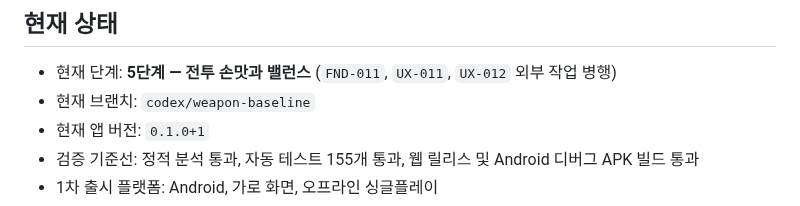
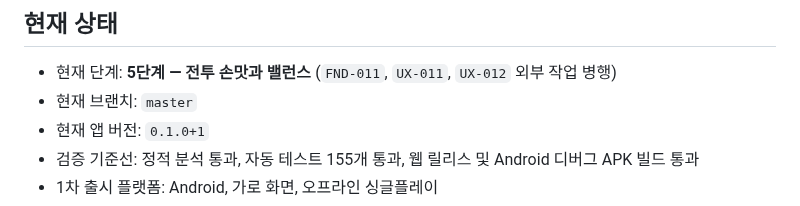
Before and after one commit to jinygod/Joseon-Dynasty-Survival, a Markdown page: docs/master-development-todo.md, the part around the change. Rendered like a GitHub page.

Commit message:
docs: record weapon baseline merge

```diff
--- a/docs/master-development-todo.md
+++ b/docs/master-development-todo.md
@@ -14,7 +14,7 @@
 ## 현재 상태
 
 - 현재 단계: **5단계 — 전투 손맛과 밸런스** (`FND-011`, `UX-011`, `UX-012` 외부 작업 병행)
-- 현재 브랜치: `codex/weapon-baseline`
+- 현재 브랜치: `master`
 - 현재 앱 버전: `0.1.0+1`
 - 검증 기준선: 정적 분석 통과, 자동 테스트 155개 통과, 웹 릴리스 및 Android 디버그 APK 빌드 통과
 - 1차 출시 플랫폼: Android, 가로 화면, 오프라인 싱글플레이
```
